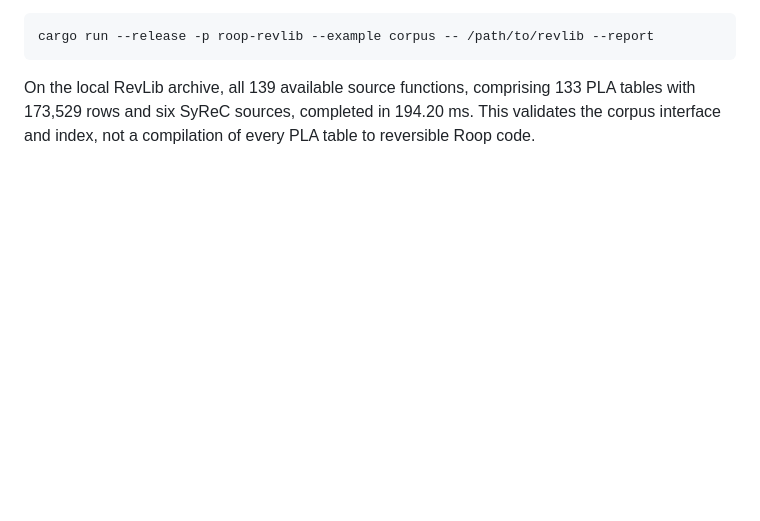
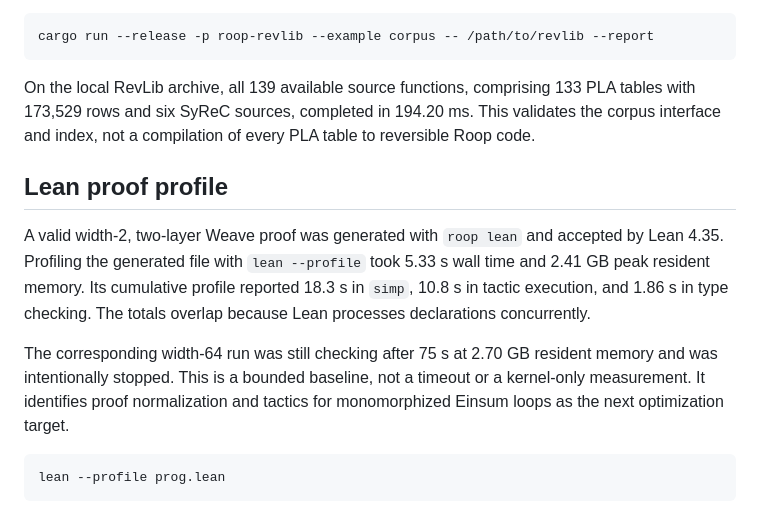
Before and after one commit to afristrup/roop, a Markdown page: docs/benchmarks.md, the part around the change. Drawn GitHub-style; blank space fills up the shorter version.

Commit message:
docs: record lean proof profile

````diff
--- a/docs/benchmarks.md
+++ b/docs/benchmarks.md
@@ -273,3 +273,20 @@ On the local RevLib archive, all 139 available source functions, comprising 133
 PLA tables with 173,529 rows and six SyReC sources, completed in 194.20 ms.
 This validates the corpus interface and index, not a compilation of every PLA
 table to reversible Roop code.
+
+## Lean proof profile
+
+A valid width-2, two-layer Weave proof was generated with `roop lean` and
+accepted by Lean 4.35. Profiling the generated file with `lean --profile` took
+5.33 s wall time and 2.41 GB peak resident memory. Its cumulative profile
+reported 18.3 s in `simp`, 10.8 s in tactic execution, and 1.86 s in type
+checking. The totals overlap because Lean processes declarations concurrently.
+
+The corresponding width-64 run was still checking after 75 s at 2.70 GB
+resident memory and was intentionally stopped. This is a bounded baseline, not
+a timeout or a kernel-only measurement. It identifies proof normalization and
+tactics for monomorphized Einsum loops as the next optimization target.
+
+```sh
+lean --profile prog.lean
+```
````
